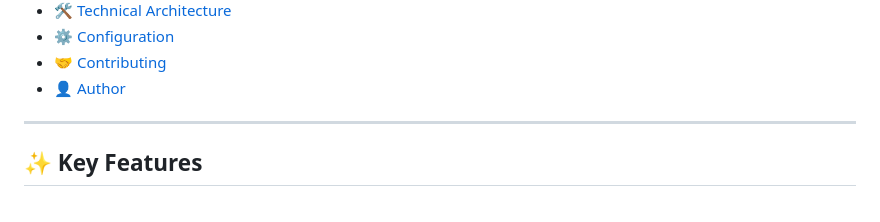
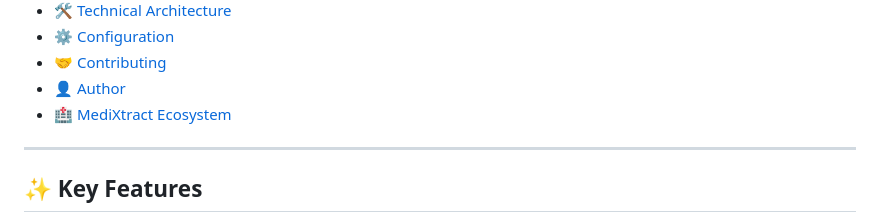
Before and after one commit to PoltorProgrammer/Schema_Editor_02, a Markdown page: README.md, the part around the change. GitHub-like rendering.

```diff
--- a/README.md
+++ b/README.md
@@ -25,6 +25,7 @@ The **MediXtract Schema Editor** is a sophisticated tool designed to bridge the
 - [⚙️ Configuration](#-configuration)
 - [🤝 Contributing](#-contributing)
 - [👤 Author](#-author)
+- [🏥 MediXtract Ecosystem](#-medixtract-ecosystem)
 
 ---
 
```
